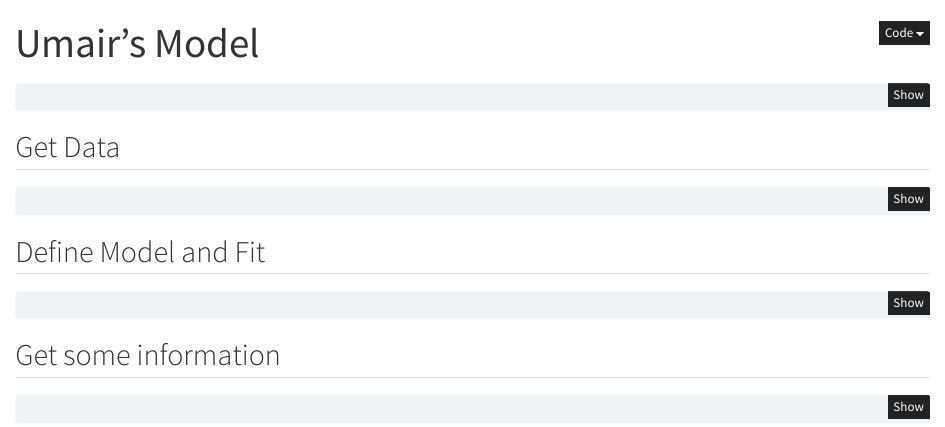
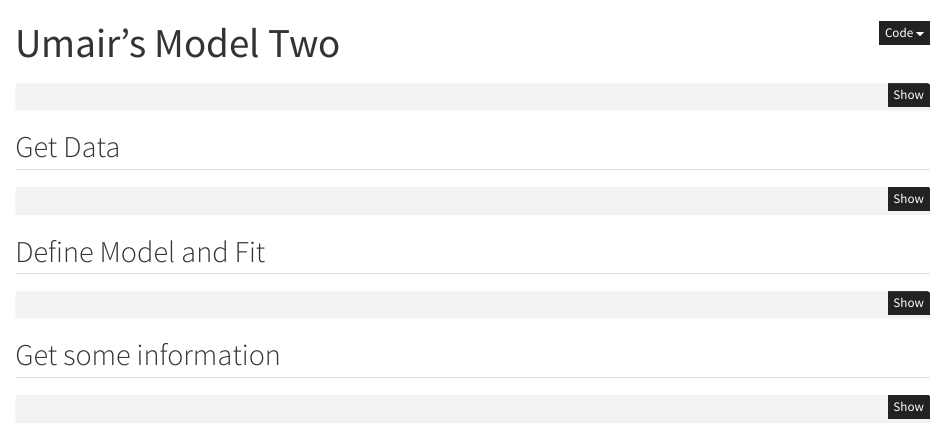
Before and after one commit to durraniu/lab5, a Quarto document (03_model_db.qmd): the page in a window 1100 px wide, from its top. Rendered offline with R 4.5, knitr and Pandoc in place of Quarto, with nearby package versions; the code chunks are not run, so their results and figures are left out.

Commit message:
qmd chaged again

```diff
--- a/03_model_db.qmd
+++ b/03_model_db.qmd
@@ -1,5 +1,5 @@
 ---
-title: "Umair's Model"
+title: "Umair's Model Two"
 format:
   html:
     code-fold: true
```
